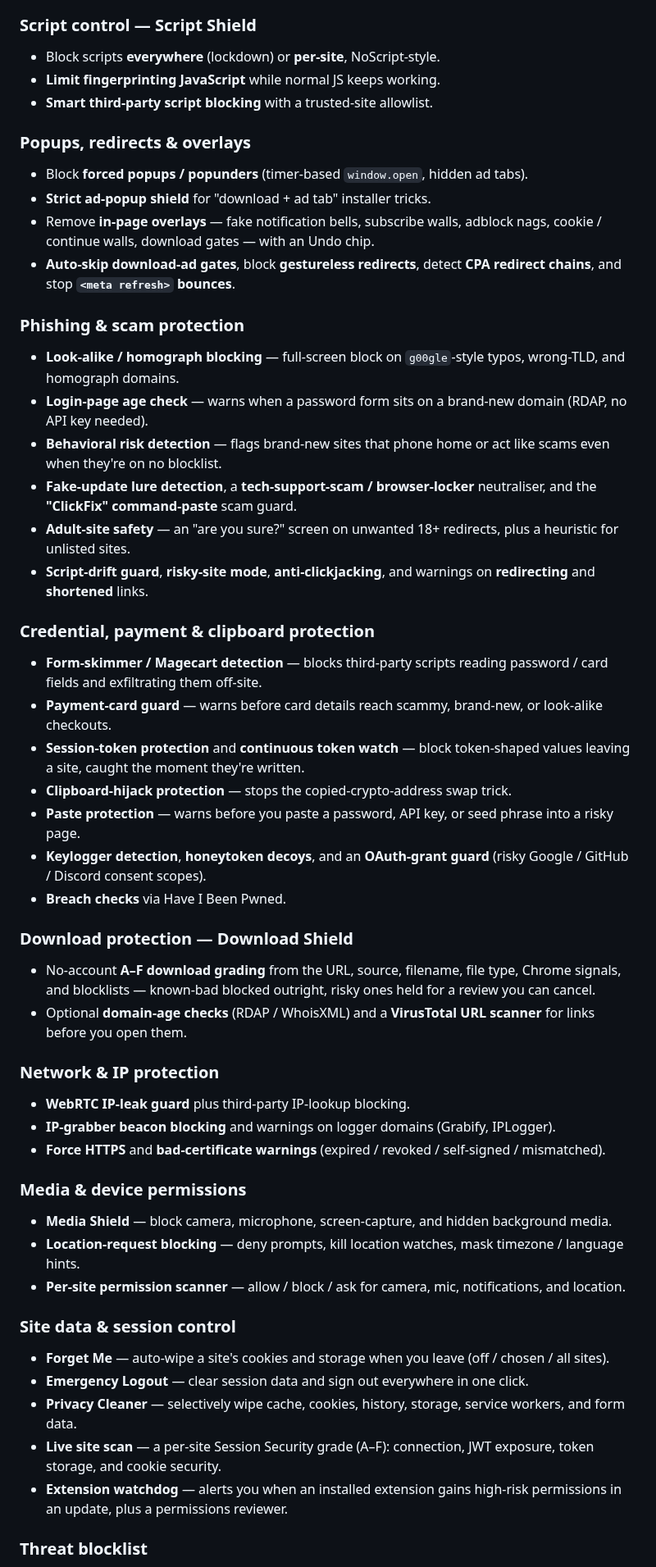
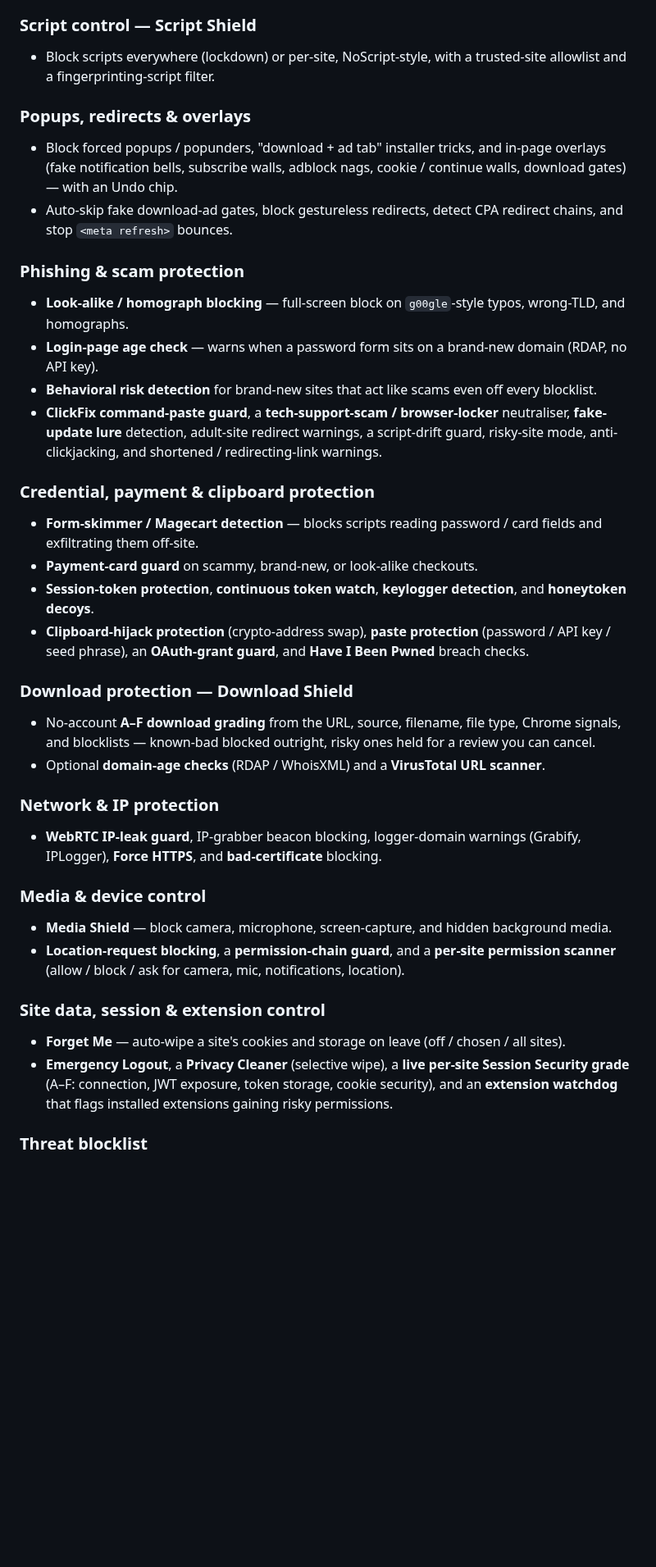
Before and after one commit to iri-dev/WardenOne, a Markdown page: README.md, the part around one of its changes. Shown at 82% size. Drawn GitHub-style; blank space fills up the shorter version.

```diff
--- a/README.md
+++ b/README.md
@@ -44,51 +44,36 @@ behind one master switch, with every feature individually toggleable.
 
 ### Script control — Script Shield
-- Block scripts **everywhere** (lockdown) or **per-site**, NoScript-style.
-- **Limit fingerprinting JavaScript** while normal JS keeps working.
-- **Smart third-party script blocking** with a trusted-site allowlist.
+- Block scripts everywhere (lockdown) or per-site, NoScript-style, with a trusted-site allowlist and a fingerprinting-script filter.
 
 ### Popups, redirects & overlays
-- Block **forced popups / popunders** (timer-based `window.open`, hidden ad tabs).
-- **Strict ad-popup shield** for "download + ad tab" installer tricks.
-- Remove **in-page overlays** — fake notification bells, subscribe walls, adblock nags, cookie / continue walls, download gates — with an Undo chip.
-- **Auto-skip download-ad gates**, block **gestureless redirects**, detect **CPA redirect chains**, and stop **`<meta refresh>` bounces**.
+- Block forced popups / popunders, "download + ad tab" installer tricks, and in-page overlays (fake notification bells, subscribe walls, adblock nags, cookie / continue walls, download gates) — with an Undo chip.
+- Auto-skip fake download-ad gates, block gestureless redirects, detect CPA redirect chains, and stop `<meta refresh>` bounces.
 
 ### Phishing & scam protection
-- **Look-alike / homograph blocking** — full-screen block on `g00gle`-style typos, wrong-TLD, and homograph domains.
-- **Login-page age check** — warns when a password form sits on a brand-new domain (RDAP, no API key needed).
-- **Behavioral risk detection** — flags brand-new sites that phone home or act like scams even when they're on no blocklist.
-- **Fake-update lure detection**, a **tech-support-scam / browser-locker** neutraliser, and the **"ClickFix" command-paste** scam guard.
-- **Adult-site safety** — an "are you sure?" screen on unwanted 18+ redirects, plus a heuristic for unlisted sites.
-- **Script-drift guard**, **risky-site mode**, **anti-clickjacking**, and warnings on **redirecting** and **shortened** links.
+- **Look-alike / homograph blocking** — full-screen block on `g00gle`-style typos, wrong-TLD, and homographs.
+- **Login-page age check** — warns when a password form sits on a brand-new domain (RDAP, no API key).
+- **Behavioral risk detection** for brand-new sites that act like scams even off every blocklist.
+- **ClickFix command-paste guard**, a **tech-support-scam / browser-locker** neutraliser, **fake-update lure** detection, adult-site redirect warnings, a script-drift guard, risky-site mode, anti-clickjacking, and shortened / redirecting-link warnings.
 
 ### Credential, payment & clipboard protection
-- **Form-skimmer / Magecart detection** — blocks third-party scripts reading password / card fields and exfiltrating them off-site.
-- **Payment-card guard** — warns before card details reach scammy, brand-new, or look-alike checkouts.
-- **Session-token protection** and **continuous token watch** — block token-shaped values leaving a site, caught the moment they're written.
-- **Clipboard-hijack protection** — stops the copied-crypto-address swap trick.
-- **Paste protection** — warns before you paste a password, API key, or seed phrase into a risky page.
-- **Keylogger detection**, **honeytoken decoys**, and an **OAuth-grant guard** (risky Google / GitHub / Discord consent scopes).
-- **Breach checks** via Have I Been Pwned.
+- **Form-skimmer / Magecart detection** — blocks scripts reading password / card fields and exfiltrating them off-site.
+- **Payment-card guard** on scammy, brand-new, or look-alike checkouts.
+- **Session-token protection**, **continuous token watch**, **keylogger detection**, and **honeytoken decoys**.
+- **Clipboard-hijack protection** (crypto-address swap), **paste protection** (password / API key / seed phrase), an **OAuth-grant guard**, and **Have I Been Pwned** breach checks.
 
 ### Download protection — Download Shield
 - No-account **A–F download grading** from the URL, source, filename, file type, Chrome signals, and blocklists — known-bad blocked outright, risky ones held for a review you can cancel.
-- Optional **domain-age checks** (RDAP / WhoisXML) and a **VirusTotal URL scanner** for links before you open them.
+- Optional **domain-age checks** (RDAP / WhoisXML) and a **VirusTotal URL scanner**.
 
 ### Network & IP protection
-- **WebRTC IP-leak guard** plus third-party IP-lookup blocking.
-- **IP-grabber beacon blocking** and warnings on logger domains (Grabify, IPLogger).
-- **Force HTTPS** and **bad-certificate warnings** (expired / revoked / self-signed / mismatched).
+- **WebRTC IP-leak guard**, IP-grabber beacon blocking, logger-domain warnings (Grabify, IPLogger), **Force HTTPS**, and **bad-certificate** blocking.
 
-### Media & device permissions
+### Media & device control
 - **Media Shield** — block camera, microphone, screen-capture, and hidden background media.
-- **Location-request blocking** — deny prompts, kill location watches, mask timezone / language hints.
-- **Per-site permission scanner** — allow / block / ask for camera, mic, notifications, and location.
+- **Location-request blocking**, a **permission-chain guard**, and a **per-site permission scanner** (allow / block / ask for camera, mic, notifications, location).
 
-### Site data & session control
-- **Forget Me** — auto-wipe a site's cookies and storage when you leave (off / chosen / all sites).
-- **Emergency Logout** — clear session data and sign out everywhere in one click.
-- **Privacy Cleaner** — selectively wipe cache, cookies, history, storage, service workers, and form data.
-- **Live site scan** — a per-site Session Security grade (A–F): connection, JWT exposure, token storage, and cookie security.
-- **Extension watchdog** — alerts you when an installed extension gains high-risk permissions in an update, plus a permissions reviewer.
+### Site data, session & extension control
+- **Forget Me** — auto-wipe a site's cookies and storage on leave (off / chosen / all sites).
+- **Emergency Logout**, a **Privacy Cleaner** (selective wipe), a **live per-site Session Security grade** (A–F: connection, JWT exposure, token storage, cookie security), and an **extension watchdog** that flags installed extensions gaining risky permissions.
 
 ### Threat blocklist
```
Also changed, not shown: other parts of README.md (+53 -39 lines), docs/activity.png (added), docs/site-blocked.png (added), 1 other file.
